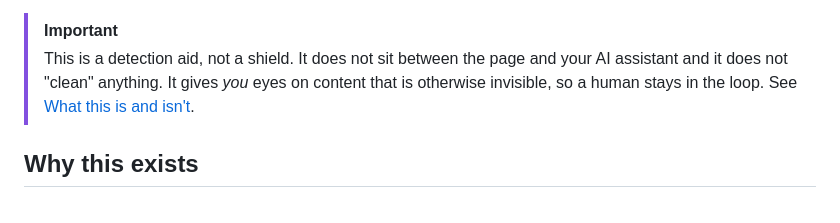
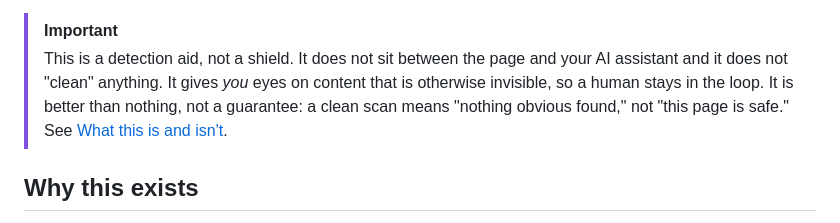
Before and after one commit to DiegoFleitas/lemon-juice, a Markdown page: README.md, the part around the change. Rendered like a GitHub page.

Commit message:
docs(readme): disclaim false sense of security from clean scans
A clean result means "nothing obvious found," not "this page is
safe" — make that explicit in the top callout so users don't treat
the scanner as a guarantee.

```diff
--- a/README.md
+++ b/README.md
@@ -28,7 +28,9 @@ Each hit is highlighted on the page and listed in the popup.
 > [!IMPORTANT]
 > This is a detection aid, not a shield. It does not sit between the page and
 > your AI assistant and it does not "clean" anything. It gives _you_ eyes on
-> content that is otherwise invisible, so a human stays in the loop. See
+> content that is otherwise invisible, so a human stays in the loop. It is
+> better than nothing, not a guarantee: a clean scan means "nothing obvious
+> found," not "this page is safe." See
 > [What this is and isn't](#what-this-is-and-isnt).
 
 ## Why this exists
```
